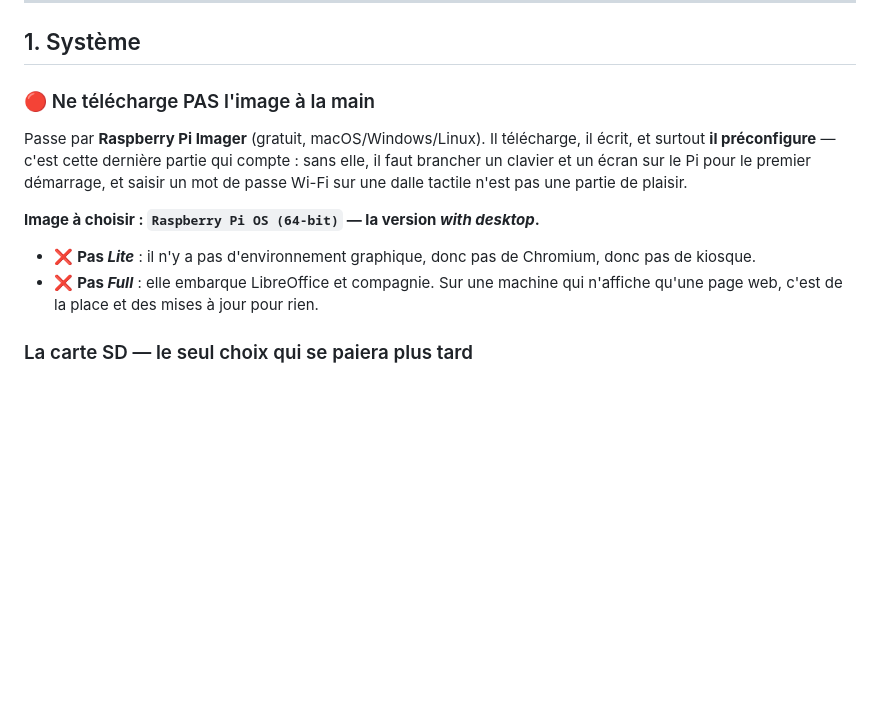
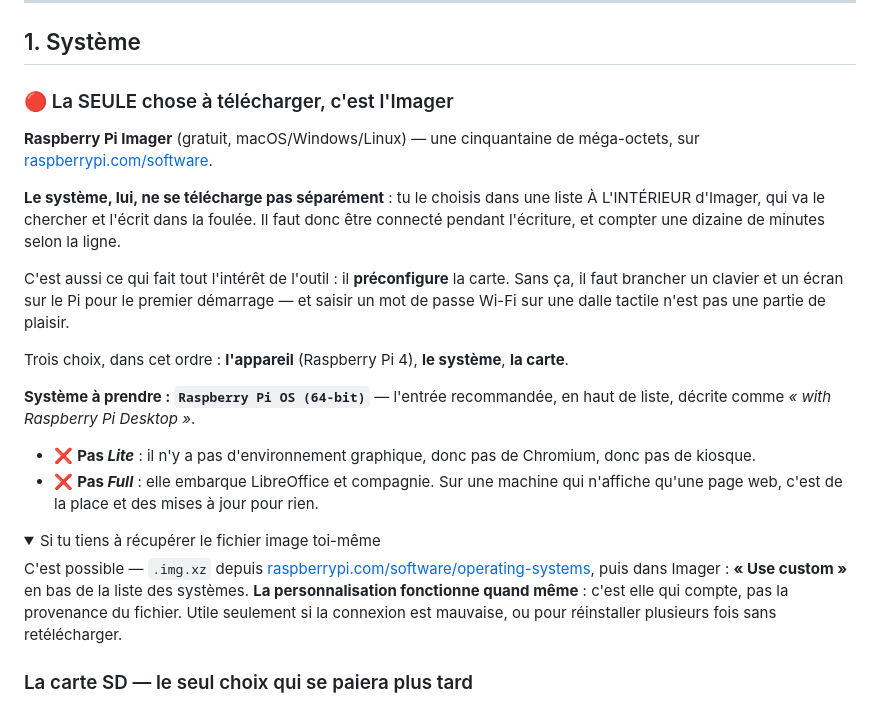
Before and after one commit to RROrdc/Maisonconnect-e, a Markdown page: INSTALL-RASPBERRY.md, the part around the change. GitHub-like rendering; folded sections open; blank space fills up the shorter version.

Commit message:
Guide Raspberry : préciser ce qu'il faut vraiment télécharger
« Ne télécharge pas l'image à la main » se comprenait mal : on ne
télécharge QUE l'Imager, le système se choisit dans une liste à
l'intérieur et l'outil va le chercher lui-même.

Ajouté aussi le cas de celui qui veut le fichier .img.xz : c'est possible
via « Use custom », et la personnalisation fonctionne quand même — c'est
elle qui compte, pas la provenance du fichier.

Co-Authored-By: Claude Opus 5 (1M context) <noreply@anthropic.com>
Claude-Session: https://claude.ai/code/session_013RhFZb9FYJfd1c7z3ZcApM

```diff
--- a/INSTALL-RASPBERRY.md
+++ b/INSTALL-RASPBERRY.md
@@ -36,13 +36,36 @@ flou d’arrière-plan ni dégradé radial (vérifié au § 2 octies).
 
 ## 1. Système
 
-### 🔴 Ne télécharge PAS l'image à la main
+### 🔴 La SEULE chose à télécharger, c'est l'Imager
 
-Passe par **Raspberry Pi Imager** (gratuit, macOS/Windows/Linux). Il télécharge, il écrit, et surtout **il préconfigure** — c'est cette dernière partie qui compte : sans elle, il faut brancher un clavier et un écran sur le Pi pour le premier démarrage, et saisir un mot de passe Wi-Fi sur une dalle tactile n'est pas une partie de plaisir.
+**Raspberry Pi Imager** (gratuit, macOS/Windows/Linux) — une cinquantaine de méga-octets,
+sur [raspberrypi.com/software](https://www.raspberrypi.com/software/).
 
-**Image à choisir : `Raspberry Pi OS (64-bit)` — la version *with desktop*.**
+**Le système, lui, ne se télécharge pas séparément** : tu le choisis dans une liste À
+L'INTÉRIEUR d'Imager, qui va le chercher et l'écrit dans la foulée. Il faut donc être
+connecté pendant l'écriture, et compter une dizaine de minutes selon la ligne.
+
+C'est aussi ce qui fait tout l'intérêt de l'outil : il **préconfigure** la carte. Sans ça,
+il faut brancher un clavier et un écran sur le Pi pour le premier démarrage — et saisir un
+mot de passe Wi-Fi sur une dalle tactile n'est pas une partie de plaisir.
+
+Trois choix, dans cet ordre : **l'appareil** (Raspberry Pi 4), **le système**, **la carte**.
+
+**Système à prendre : `Raspberry Pi OS (64-bit)`** — l'entrée recommandée, en haut de liste,
+décrite comme *« with Raspberry Pi Desktop »*.
 - ❌ **Pas *Lite*** : il n'y a pas d'environnement graphique, donc pas de Chromium, donc pas de kiosque.
 - ❌ **Pas *Full*** : elle embarque LibreOffice et compagnie. Sur une machine qui n'affiche qu'une page web, c'est de la place et des mises à jour pour rien.
+
+<details>
+<summary>Si tu tiens à récupérer le fichier image toi-même</summary>
+
+C'est possible — `.img.xz` depuis
+[raspberrypi.com/software/operating-systems](https://www.raspberrypi.com/software/operating-systems/),
+puis dans Imager : **« Use custom »** en bas de la liste des systèmes.
+**La personnalisation fonctionne quand même** : c'est elle qui compte, pas la provenance du
+fichier. Utile seulement si la connexion est mauvaise, ou pour réinstaller plusieurs fois
+sans retélécharger.
+</details>
 
 ### La carte SD — le seul choix qui se paiera plus tard
 
```
